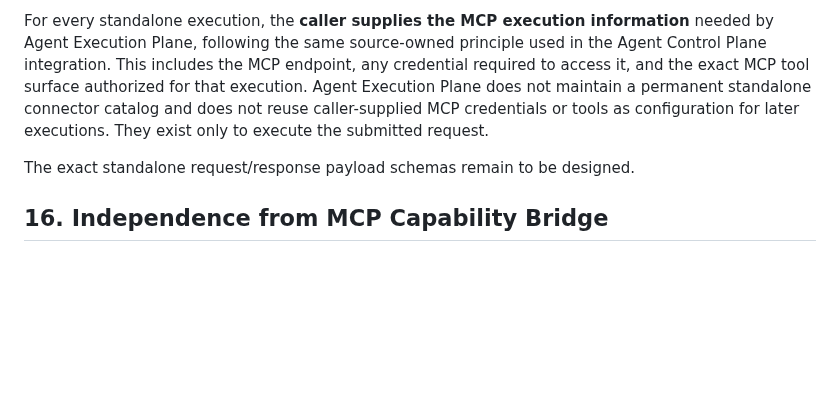
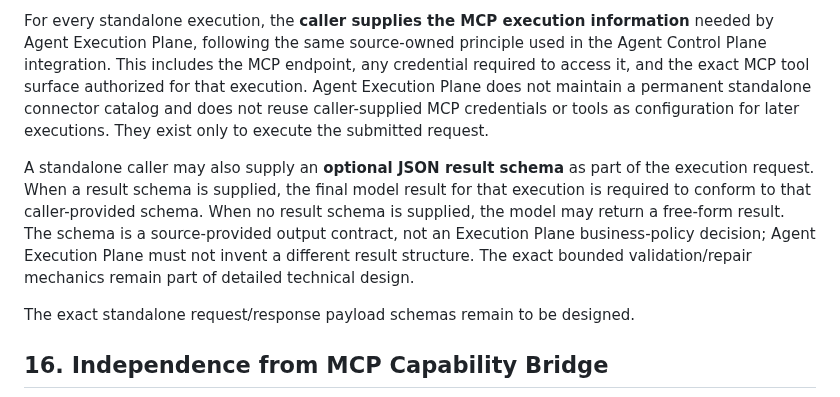
Before and after one commit to tlamoureux24/haos_apps, a Markdown page: agent_execution_plane/PROJECT_BRIEF.md, the part around the change. GitHub-like rendering; blank space fills up the shorter version.

Commit message:
docs(agent-execution-plane): define standalone result contract

```diff
--- a/agent_execution_plane/PROJECT_BRIEF.md
+++ b/agent_execution_plane/PROJECT_BRIEF.md
@@ -294,6 +294,8 @@ Standalone API access uses an **opaque Bearer token** managed by Agent Execution
 
 For every standalone execution, the **caller supplies the MCP execution information** needed by Agent Execution Plane, following the same source-owned principle used in the Agent Control Plane integration. This includes the MCP endpoint, any credential required to access it, and the exact MCP tool surface authorized for that execution. Agent Execution Plane does not maintain a permanent standalone connector catalog and does not reuse caller-supplied MCP credentials or tools as configuration for later executions. They exist only to execute the submitted request.
 
+A standalone caller may also supply an **optional JSON result schema** as part of the execution request. When a result schema is supplied, the final model result for that execution is required to conform to that caller-provided schema. When no result schema is supplied, the model may return a free-form result. The schema is a source-provided output contract, not an Execution Plane business-policy decision; Agent Execution Plane must not invent a different result structure. The exact bounded validation/repair mechanics remain part of detailed technical design.
+
 The exact standalone request/response payload schemas remain to be designed.
 
 ## 16. Independence from MCP Capability Bridge
```
